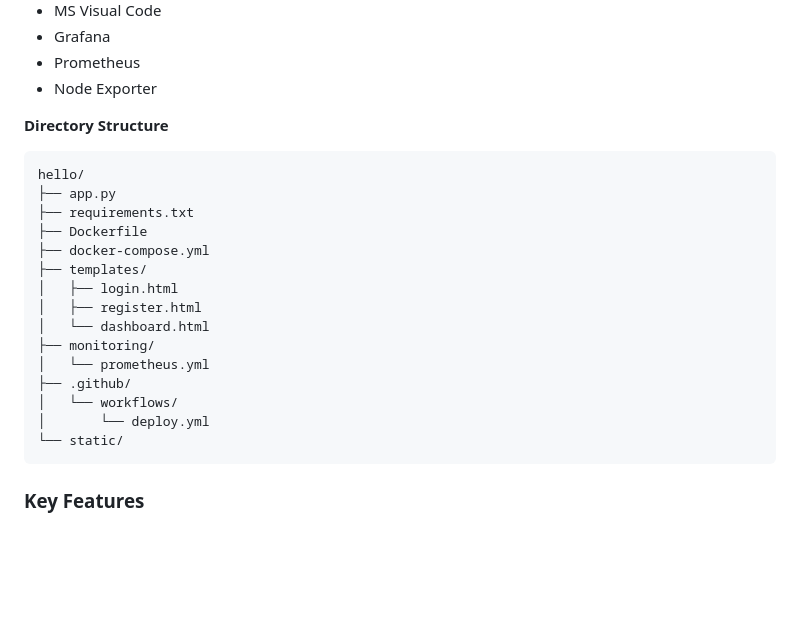
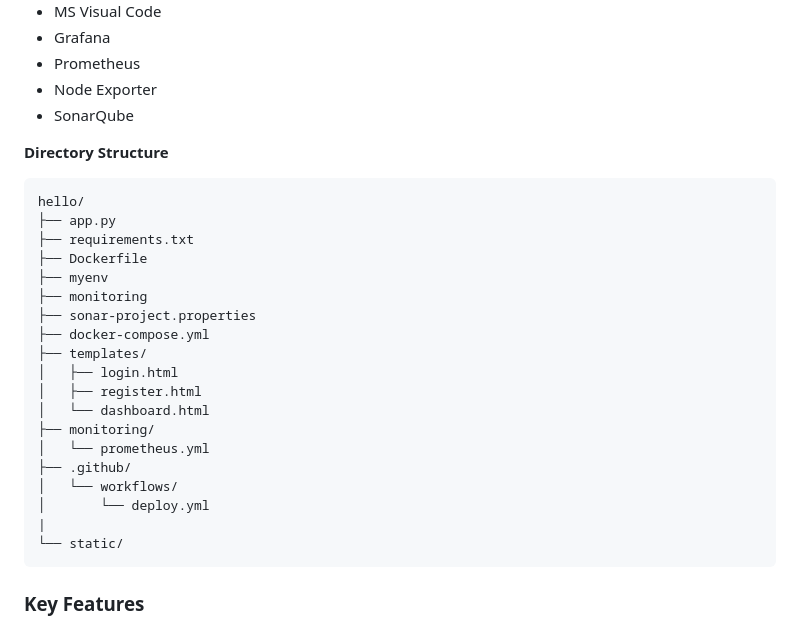
Before and after one commit to yoginderbagga/flask-postgres-backend, a Markdown page: README.md, the part around the change. Rendered like a GitHub page; blank space fills up the shorter version.

````diff
--- a/README.md
+++ b/README.md
@@ -24,6 +24,7 @@ Network Traffic Basic, Disk Space Basic and much more.
 - Grafana
 - Prometheus
 - Node Exporter
+- SonarQube
 
 **Directory Structure**
 
@@ -32,6 +33,9 @@ hello/
 ├── app.py
 ├── requirements.txt
 ├── Dockerfile
+├── myenv
+├── monitoring
+├── sonar-project.properties
 ├── docker-compose.yml
 ├── templates/
 │   ├── login.html
@@ -42,6 +46,7 @@ hello/
 ├── .github/
 │   └── workflows/
 │       └── deploy.yml
+|
 └── static/
 ```
 
````
